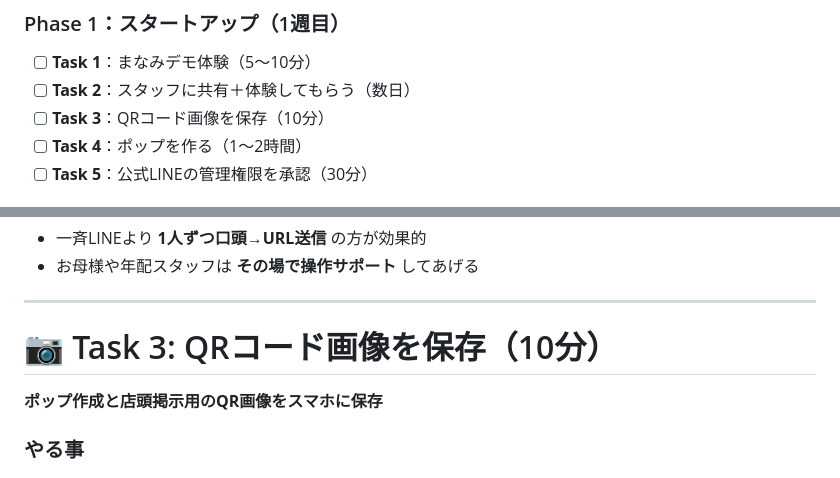
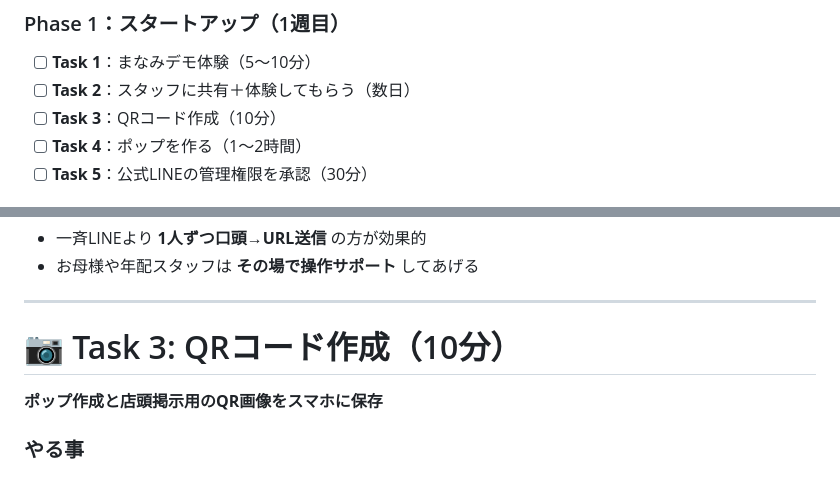
Before and after one commit to yuya-ai/my-hp, a Markdown page: manami-onboarding.md, 2 parts joined by grey strips. Rendered like a GitHub page.

Commit message:
docs: Task 3を「QRコード画像を保存」→「QRコード作成」にリネーム
Co-Authored-By: Claude Opus 4.7 (1M context) <noreply@anthropic.com>

```diff
--- a/manami-onboarding.md
+++ b/manami-onboarding.md
@@ -22,7 +22,7 @@
 ### Phase 1：スタートアップ（1週目）
 - [ ] **Task 1**：まなみデモ体験（5〜10分）
 - [ ] **Task 2**：スタッフに共有＋体験してもらう（数日）
-- [ ] **Task 3**：QRコード画像を保存（10分）
+- [ ] **Task 3**：QRコード作成（10分）
 - [ ] **Task 4**：ポップを作る（1〜2時間）
 - [ ] **Task 5**：公式LINEの管理権限を承認（30分）
 
@@ -86,7 +86,7 @@ https://line.me/R/ti/p/@708zxzjm
 
 ---
 
-# 📷 Task 3: QRコード画像を保存（10分）
+# 📷 Task 3: QRコード作成（10分）
 
 **ポップ作成と店頭掲示用のQR画像をスマホに保存**
 
```
